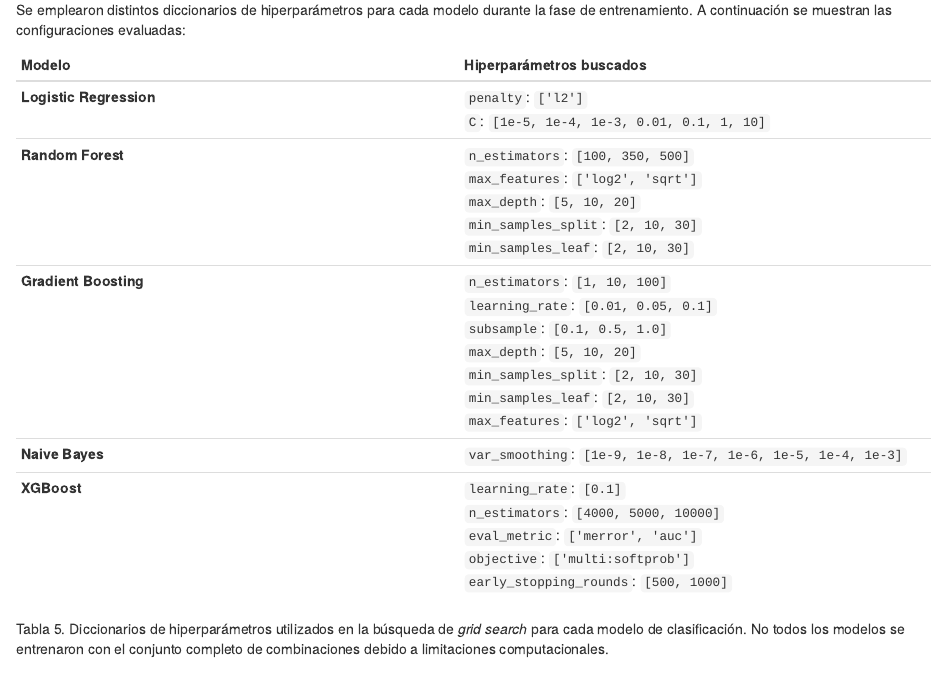
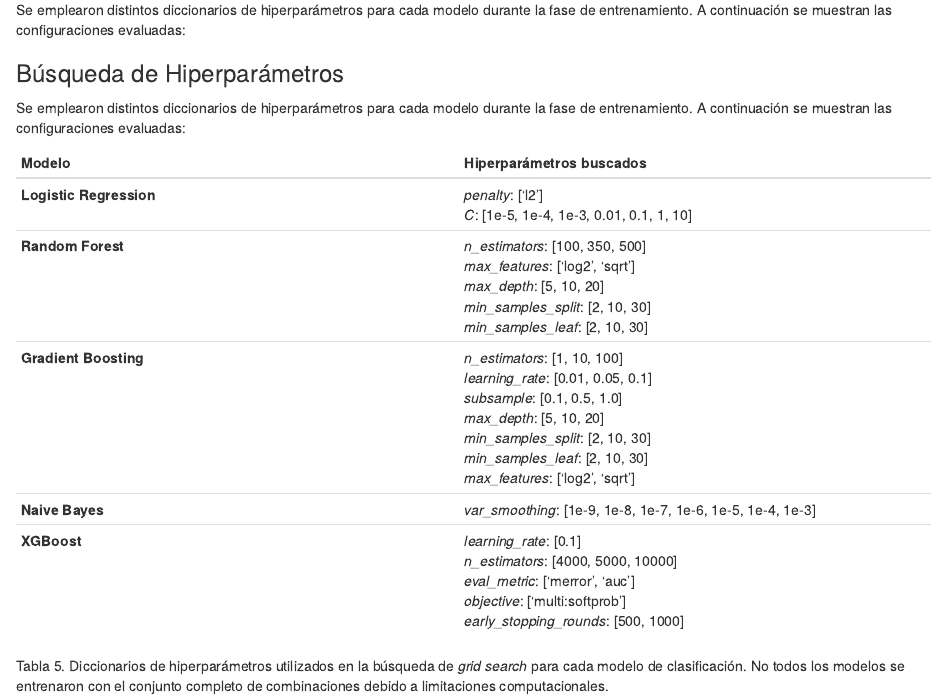
Before and after one commit to lgarayva/MCD_EKG, an R Markdown document (Resultados/Reporte_Escrito.Rmd): the page in a window 1100 px wide, from 8900 px down. Rendered offline with R 4.5, knitr and Pandoc, with nearby package versions.

Commit message:
Corrijo formato de tabla hiperparámetros #56

```diff
--- a/Resultados/Reporte_Escrito.Rmd
+++ b/Resultados/Reporte_Escrito.Rmd
@@ -364,13 +364,18 @@ Para los modelos evaluados (excepto *XGB Classifier*), se realizó una búsqueda
 
 Se emplearon distintos diccionarios de hiperparámetros para cada modelo durante la fase de entrenamiento. A continuación se muestran las configuraciones evaluadas:
 
+### Búsqueda de Hiperparámetros
+
+Se emplearon distintos diccionarios de hiperparámetros para cada modelo durante la fase de entrenamiento. A continuación se muestran las configuraciones evaluadas:
+
 | Modelo                  | Hiperparámetros buscados |
 |-------------------------|---------------------------|
-| **Logistic Regression** | `penalty`: `['l2']`<br>`C`: `[1e-5, 1e-4, 1e-3, 0.01, 0.1, 1, 10]` |
-| **Random Forest**       | `n_estimators`: `[100, 350, 500]`<br>`max_features`: `['log2', 'sqrt']`<br>`max_depth`: `[5, 10, 20]`<br>`min_samples_split`: `[2, 10, 30]`<br>`min_samples_leaf`: `[2, 10, 30]` |
-| **Gradient Boosting**   | `n_estimators`: `[1, 10, 100]`<br>`learning_rate`: `[0.01, 0.05, 0.1]`<br>`subsample`: `[0.1, 0.5, 1.0]`<br>`max_depth`: `[5, 10, 20]`<br>`min_samples_split`: `[2, 10, 30]`<br>`min_samples_leaf`: `[2, 10, 30]`<br>`max_features`: `['log2', 'sqrt']` |
-| **Naive Bayes**         | `var_smoothing`: `[1e-9, 1e-8, 1e-7, 1e-6, 1e-5, 1e-4, 1e-3]` |
-| **XGBoost**             | `learning_rate`: `[0.1]`<br>`n_estimators`: `[4000, 5000, 10000]`<br>`eval_metric`: `['merror', 'auc']`<br>`objective`: `['multi:softprob']`<br>`early_stopping_rounds`: `[500, 1000]` |
+| **Logistic Regression** | *penalty*: ['l2']<br>*C*: [1e-5, 1e-4, 1e-3, 0.01, 0.1, 1, 10] |
+| **Random Forest**       | *n_estimators*: [100, 350, 500]<br>*max_features*: ['log2', 'sqrt']<br>*max_depth*: [5, 10, 20]<br>*min_samples_split*: [2, 10, 30]<br>*min_samples_leaf*: [2, 10, 30] |
+| **Gradient Boosting**   | *n_estimators*: [1, 10, 100]<br>*learning_rate*: [0.01, 0.05, 0.1]<br>*subsample*: [0.1, 0.5, 1.0]<br>*max_depth*: [5, 10, 20]<br>*min_samples_split*: [2, 10, 30]<br>*min_samples_leaf*: [2, 10, 30]<br>*max_features*: ['log2', 'sqrt'] |
+| **Naive Bayes**         | *var_smoothing*: [1e-9, 1e-8, 1e-7, 1e-6, 1e-5, 1e-4, 1e-3] |
+| **XGBoost**             | *learning_rate*: [0.1]<br>*n_estimators*: [4000, 5000, 10000]<br>*eval_metric*: ['merror', 'auc']<br>*objective*: ['multi:softprob']<br>*early_stopping_rounds*: [500, 1000] |
+
 
 Tabla 5. Diccionarios de hiperparámetros utilizados en la búsqueda de *grid search* para cada modelo de clasificación. No todos los modelos se entrenaron con el conjunto completo de combinaciones debido a limitaciones computacionales.
 
```
